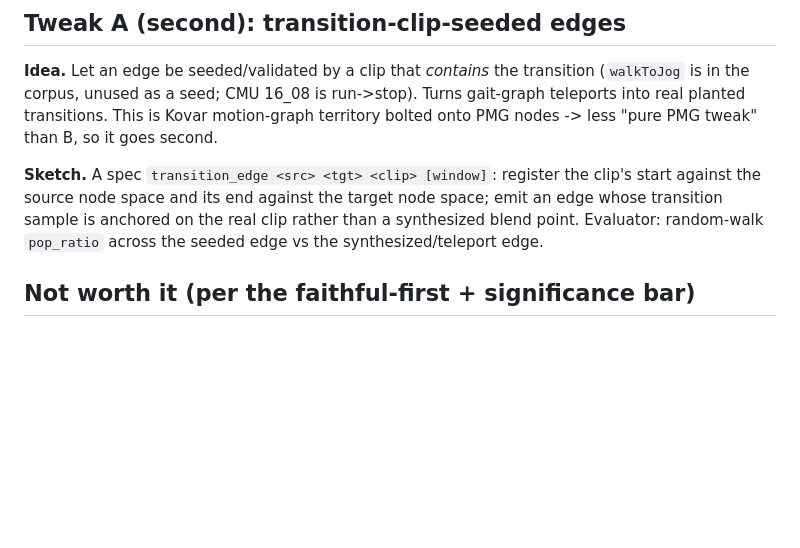
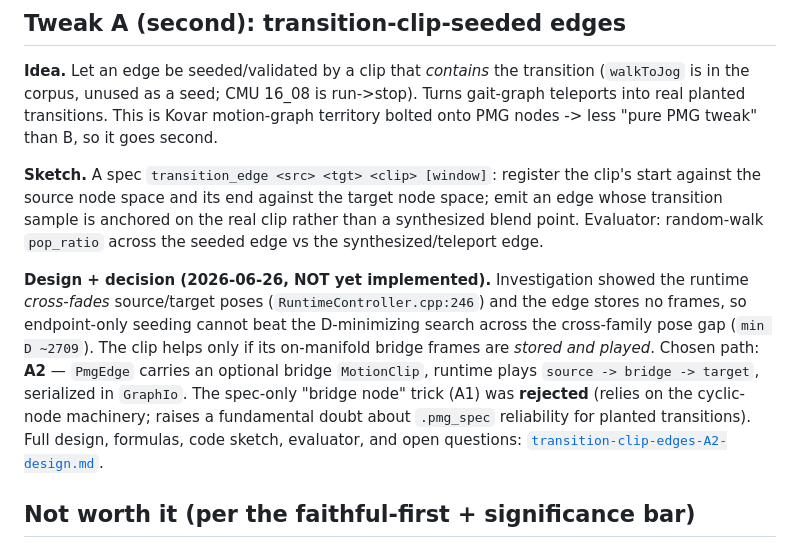
Before and after one commit to n01r1r/ParametricMotionGraphs, a Markdown page: docs/research/registration-and-transition-edges.md, the part around the change. Rendered like a GitHub page; blank space fills up the shorter version.

```diff
--- a/docs/research/registration-and-transition-edges.md
+++ b/docs/research/registration-and-transition-edges.md
@@ -43,5 +43,16 @@ A real algorithm defect surfaced *during* measurement and was fixed: `MatchedCon
 
 **Sketch.** A spec `transition_edge <src> <tgt> <clip> [window]`: register the clip's start against the source node space and its end against the target node space; emit an edge whose transition sample is anchored on the real clip rather than a synthesized blend point. Evaluator: random-walk `pop_ratio` across the seeded edge vs the synthesized/teleport edge.
 
+**Design + decision (2026-06-26, NOT yet implemented).** Investigation showed the
+runtime *cross-fades* source/target poses (`RuntimeController.cpp:246`) and the edge
+stores no frames, so endpoint-only seeding cannot beat the D-minimizing search across
+the cross-family pose gap (`min D ~2709`). The clip helps only if its on-manifold
+bridge frames are *stored and played*. Chosen path: **A2** — `PmgEdge` carries an
+optional bridge `MotionClip`, runtime plays `source -> bridge -> target`, serialized
+in `GraphIo`. The spec-only "bridge node" trick (A1) was **rejected** (relies on the
+cyclic-node machinery; raises a fundamental doubt about `.pmg_spec` reliability for
+planted transitions). Full design, formulas, code sketch, evaluator, and open
+questions: [`transition-clip-edges-A2-design.md`](transition-clip-edges-A2-design.md).
+
 ## Not worth it (per the faithful-first + significance bar)
 C1 calibration interpolant (gain < noise floor), linear->geodesic blend (departs from faithful PMG), 1-D polyline support (YAGNI), full motion-matching (different system, production-only).
```
Also changed, not shown: docs/research/transition-clip-edges-A2-design.md (added, +174 -0 lines).
